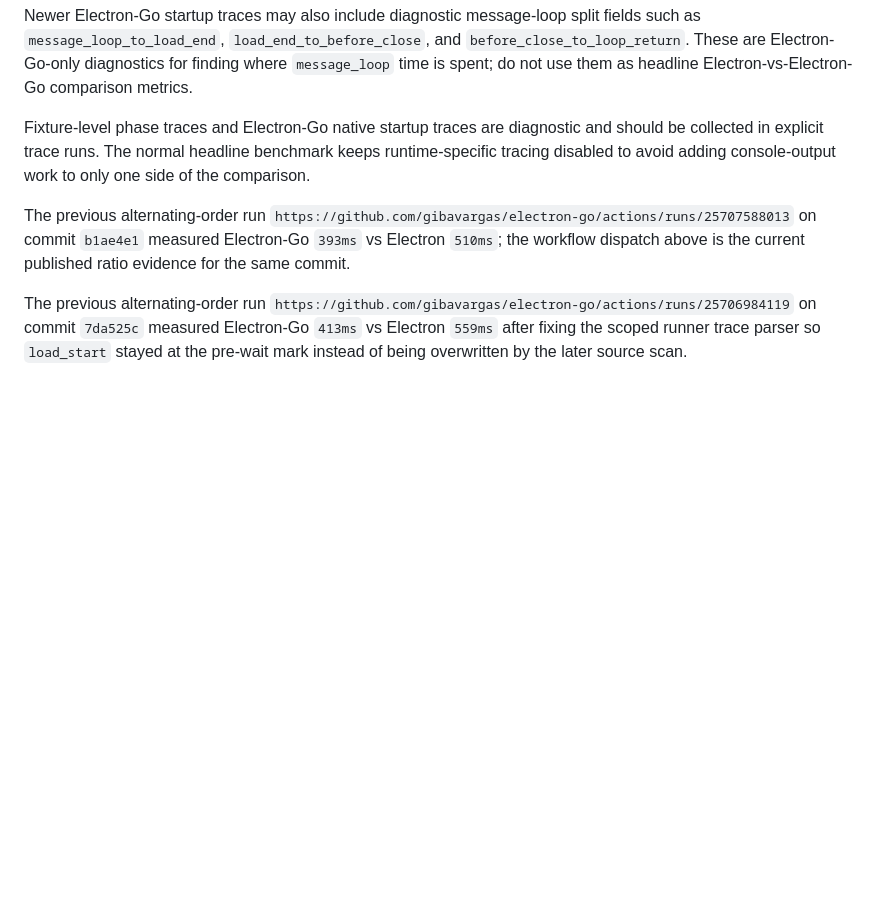
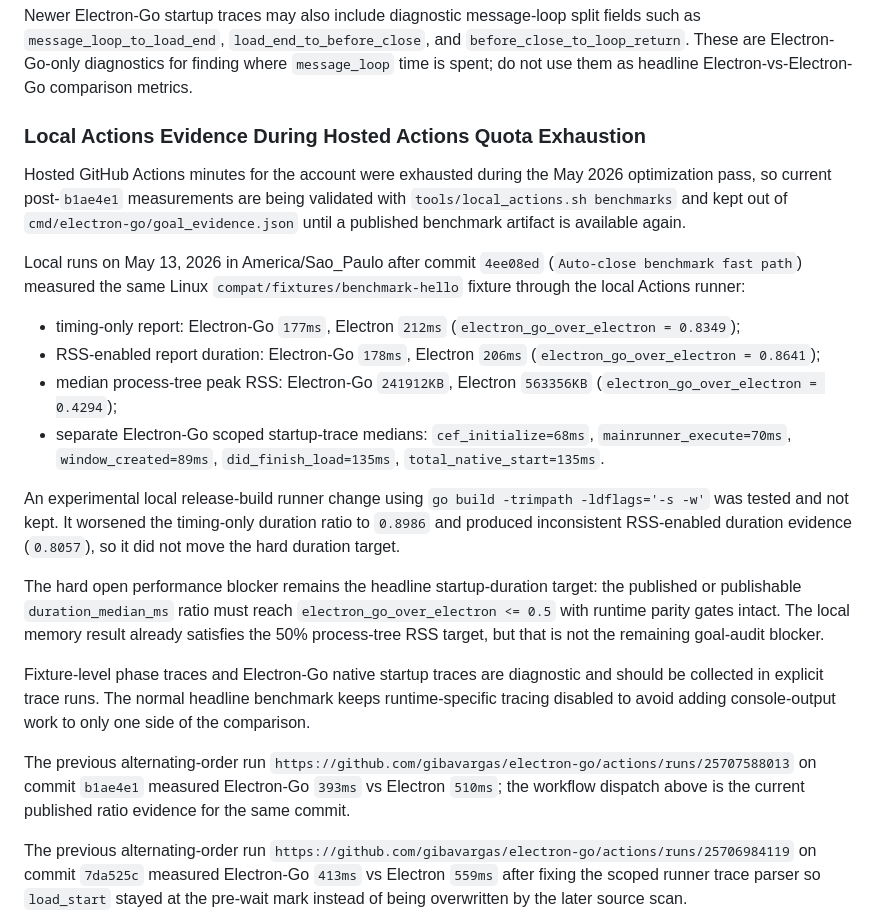
Before and after one commit to gibavargas/golectron, a Markdown page: docs/benchmarks.md, the part around the change. GitHub-like rendering; blank space fills up the shorter version.

Commit message:
Document local benchmark progress [skip ci]

```diff
--- a/docs/benchmarks.md
+++ b/docs/benchmarks.md
@@ -179,6 +179,39 @@ fields such as `message_loop_to_load_end`, `load_end_to_before_close`, and
 `before_close_to_loop_return`. These are Electron-Go-only diagnostics for
 finding where `message_loop` time is spent; do not use them as headline
 Electron-vs-Electron-Go comparison metrics.
+
+### Local Actions Evidence During Hosted Actions Quota Exhaustion
+
+Hosted GitHub Actions minutes for the account were exhausted during the May
+2026 optimization pass, so current post-`b1ae4e1` measurements are being
+validated with `tools/local_actions.sh benchmarks` and kept out of
+`cmd/electron-go/goal_evidence.json` until a published benchmark artifact is
+available again.
+
+Local runs on May 13, 2026 in America/Sao_Paulo after commit `4ee08ed`
+(`Auto-close benchmark fast path`) measured the same Linux
+`compat/fixtures/benchmark-hello` fixture through the local Actions runner:
+
+- timing-only report: Electron-Go `177ms`, Electron `212ms`
+  (`electron_go_over_electron = 0.8349`);
+- RSS-enabled report duration: Electron-Go `178ms`, Electron `206ms`
+  (`electron_go_over_electron = 0.8641`);
+- median process-tree peak RSS: Electron-Go `241912KB`, Electron `563356KB`
+  (`electron_go_over_electron = 0.4294`);
+- separate Electron-Go scoped startup-trace medians: `cef_initialize=68ms`,
+  `mainrunner_execute=70ms`, `window_created=89ms`, `did_finish_load=135ms`,
+  `total_native_start=135ms`.
+
+An experimental local release-build runner change using `go build -trimpath
+-ldflags='-s -w'` was tested and not kept. It worsened the timing-only
+duration ratio to `0.8986` and produced inconsistent RSS-enabled duration
+evidence (`0.8057`), so it did not move the hard duration target.
+
+The hard open performance blocker remains the headline startup-duration target:
+the published or publishable `duration_median_ms` ratio must reach
+`electron_go_over_electron <= 0.5` with runtime parity gates intact. The local
+memory result already satisfies the 50% process-tree RSS target, but that is not
+the remaining goal-audit blocker.
 
 Fixture-level phase traces and Electron-Go native startup traces are diagnostic
 and should be collected in explicit trace runs. The normal headline benchmark
```
